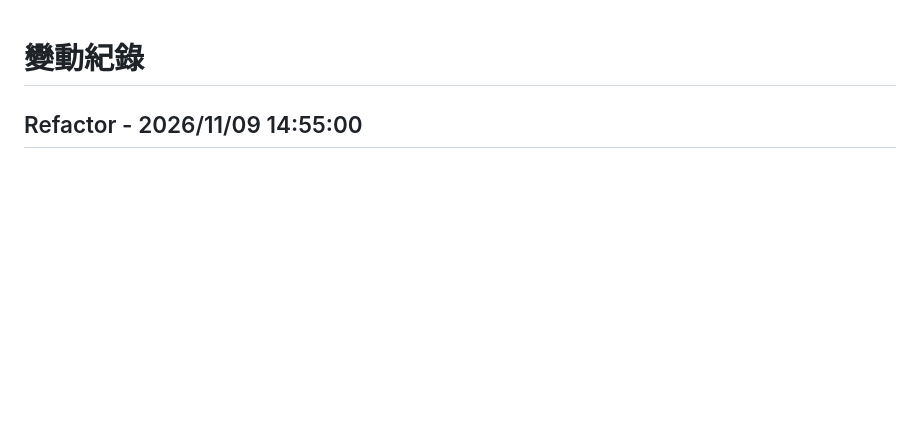
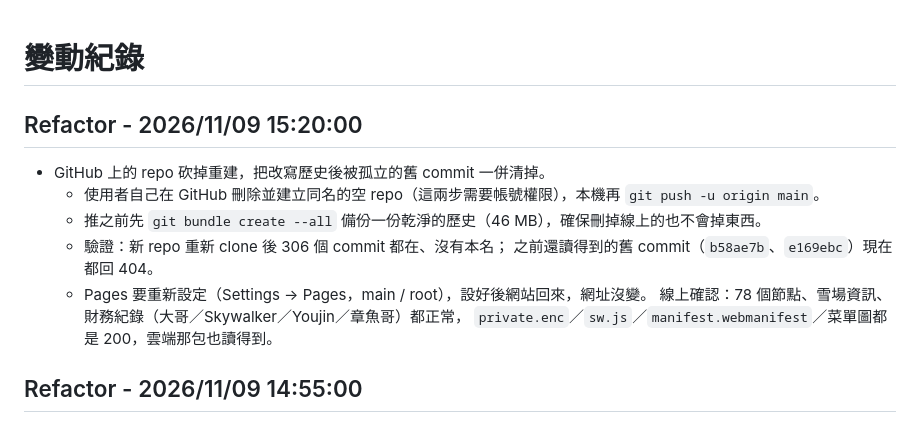
Before and after one commit to lu4511760/japan-travel, a Markdown page: 變動紀錄.md, the part around the change. Drawn GitHub-style; blank space fills up the shorter version.

Commit message:
記錄：repo 砍掉重建，舊 commit 清乾淨
Co-Authored-By: Claude Opus 5 <noreply@anthropic.com>

```diff
--- a/變動紀錄.md
+++ b/變動紀錄.md
@@ -1,5 +1,16 @@
 
 # 變動紀錄
+
+## Refactor - 2026/11/09 15:20:00
+
+- GitHub 上的 repo 砍掉重建，把改寫歷史後被孤立的舊 commit 一併清掉。
+  - 使用者自己在 GitHub 刪除並建立同名的空 repo（這兩步需要帳號權限），本機再 `git push -u origin main`。
+  - 推之前先 `git bundle create --all` 備份一份乾淨的歷史（46 MB），確保刪掉線上的也不會掉東西。
+  - 驗證：新 repo 重新 clone 後 306 個 commit 都在、沒有本名；
+    之前還讀得到的舊 commit（`b58ae7b`、`e169ebc`）現在都回 404。
+  - Pages 要重新設定（Settings → Pages，main / root），設好後網站回來，網址沒變。
+    線上確認：78 個節點、雪場資訊、財務紀錄（大哥／Skywalker／Youjin／章魚哥）都正常，
+    `private.enc`／`sw.js`／`manifest.webmanifest`／菜單圖都是 200，雲端那包也讀得到。
 
 ## Refactor - 2026/11/09 14:55:00
 
```
